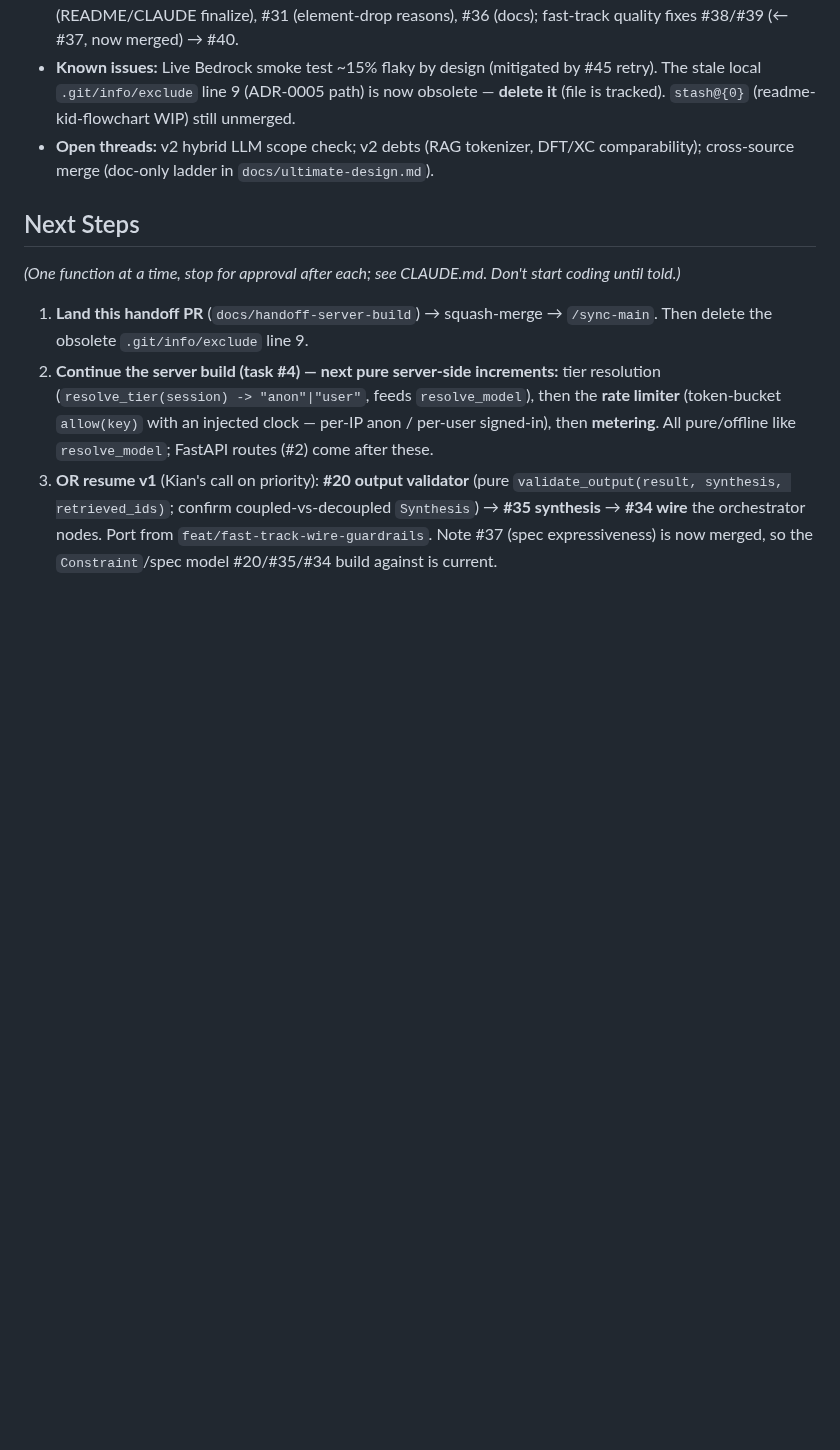
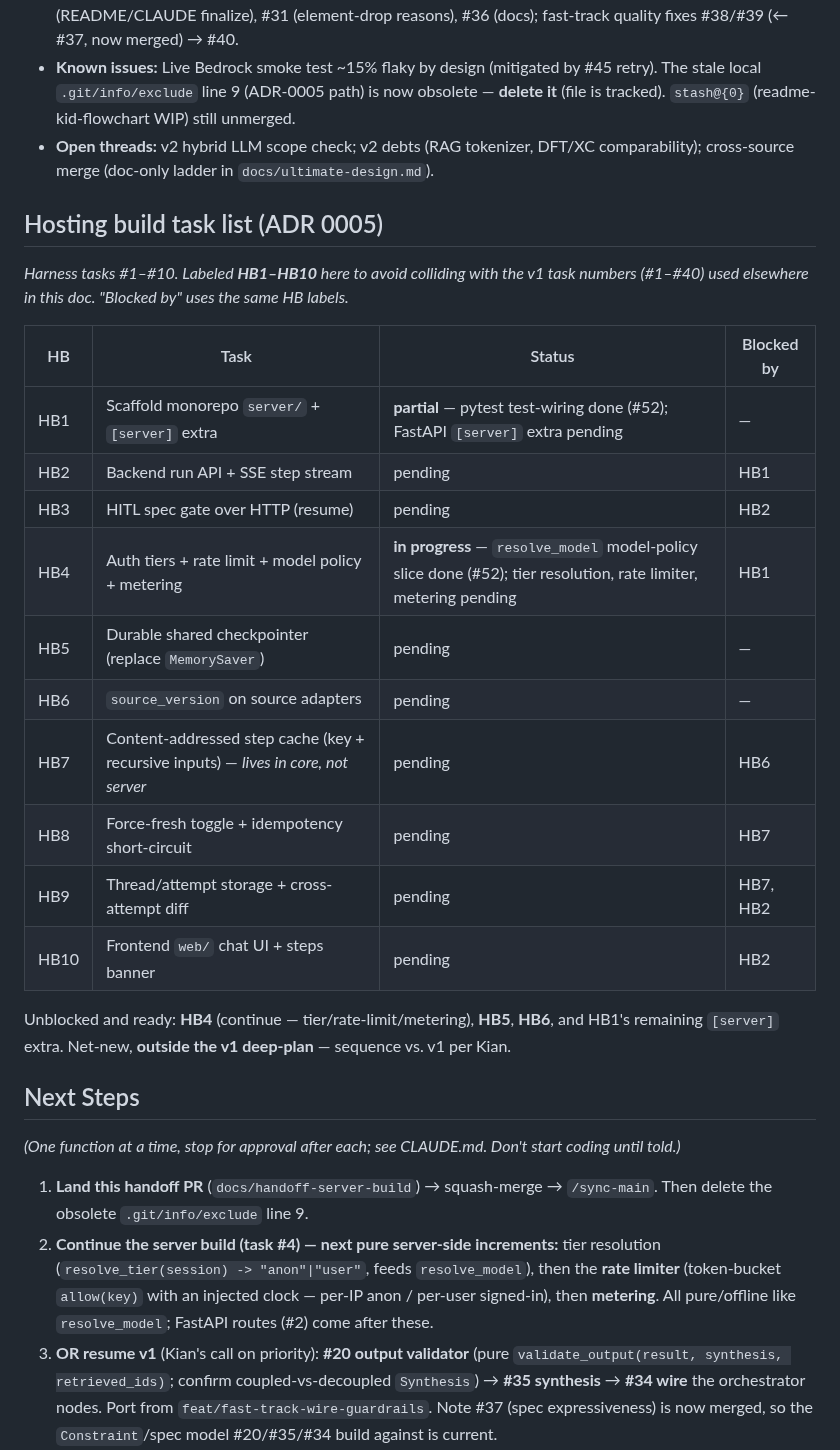
Before and after one commit to kianpu34593/materials-triage, a Markdown page: docs/handoff.md, the part around the change. GitHub-like rendering; blank space fills up the shorter version.

Commit message:
docs(handoff): add explicit hosting build task list (HB1–HB10)
Add an ADR-0005 hosting build task table with per-task status + dependencies.
Labeled HB1–HB10 to avoid colliding with the v1 task numbers (#1–#40) used
elsewhere in the handoff. Records HB1 (test-wiring done, extra pending) and HB4
(model-policy slice done) as partial/in-progress.

Co-Authored-By: Claude Opus 4.8 (1M context) <noreply@anthropic.com>

```diff
--- a/docs/handoff.md
+++ b/docs/handoff.md
@@ -430,6 +430,26 @@ merged (#48/#49) — the real build re-implements via TDD.
 - **Open threads:** v2 hybrid LLM scope check; v2 debts (RAG tokenizer, DFT/XC comparability);
   cross-source merge (doc-only ladder in `docs/ultimate-design.md`).
 
+## Hosting build task list (ADR 0005)
+*Harness tasks #1–#10. Labeled **HB1–HB10** here to avoid colliding with the v1 task numbers
+(#1–#40) used elsewhere in this doc. "Blocked by" uses the same HB labels.*
+
+| HB | Task | Status | Blocked by |
+|----|------|--------|-----------|
+| HB1 | Scaffold monorepo `server/` + `[server]` extra | **partial** — pytest test-wiring done (#52); FastAPI `[server]` extra pending | — |
+| HB2 | Backend run API + SSE step stream | pending | HB1 |
+| HB3 | HITL spec gate over HTTP (resume) | pending | HB2 |
+| HB4 | Auth tiers + rate limit + model policy + metering | **in progress** — `resolve_model` model-policy slice done (#52); tier resolution, rate limiter, metering pending | HB1 |
+| HB5 | Durable shared checkpointer (replace `MemorySaver`) | pending | — |
+| HB6 | `source_version` on source adapters | pending | — |
+| HB7 | Content-addressed step cache (key + recursive inputs) — *lives in core, not server* | pending | HB6 |
+| HB8 | Force-fresh toggle + idempotency short-circuit | pending | HB7 |
+| HB9 | Thread/attempt storage + cross-attempt diff | pending | HB7, HB2 |
+| HB10 | Frontend `web/` chat UI + steps banner | pending | HB2 |
+
+Unblocked and ready: **HB4** (continue — tier/rate-limit/metering), **HB5**, **HB6**, and HB1's
+remaining `[server]` extra. Net-new, **outside the v1 deep-plan** — sequence vs. v1 per Kian.
+
 ## Next Steps
 *(One function at a time, stop for approval after each; see CLAUDE.md. Don't start coding until told.)*
 1. **Land this handoff PR** (`docs/handoff-server-build`) → squash-merge → `/sync-main`. Then delete
```
